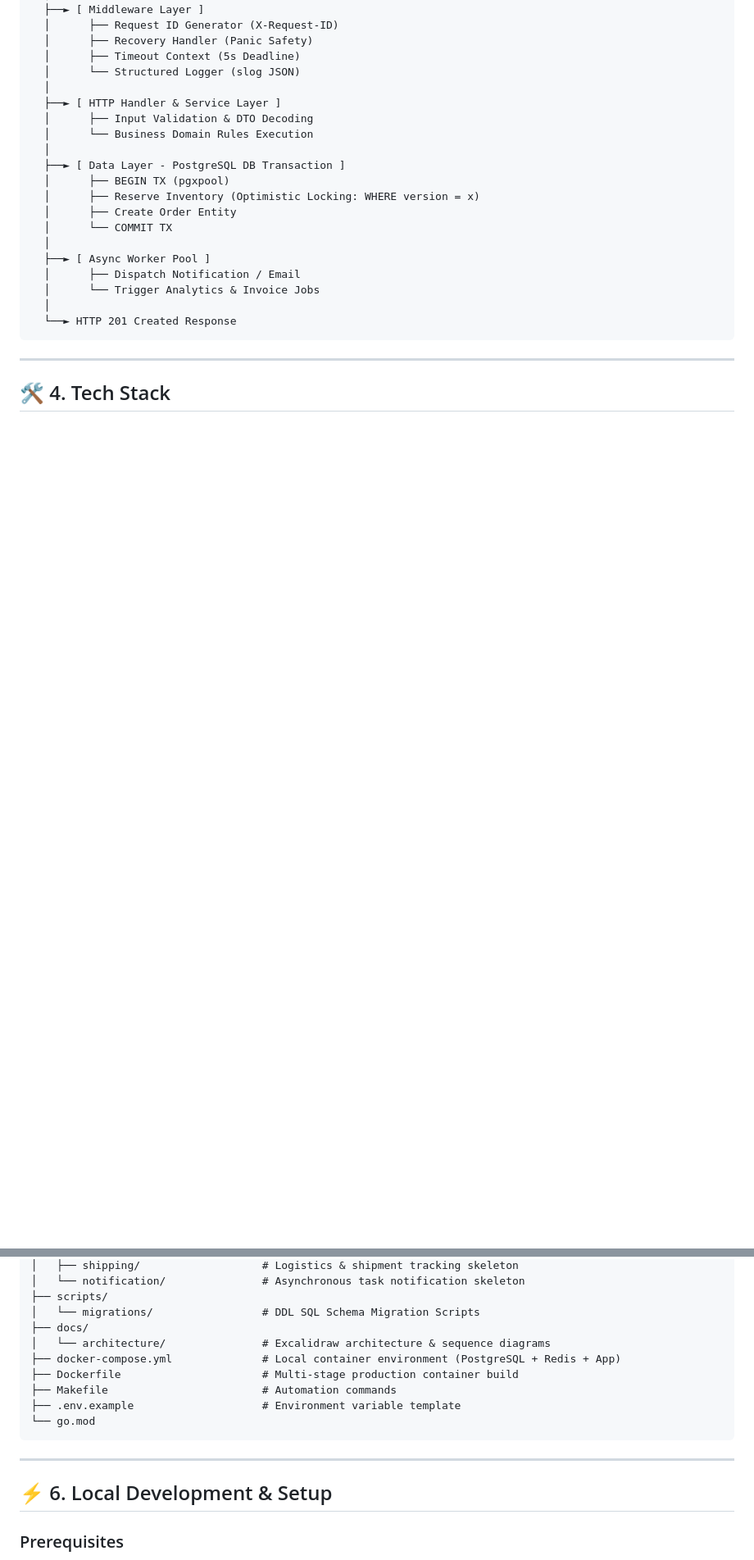
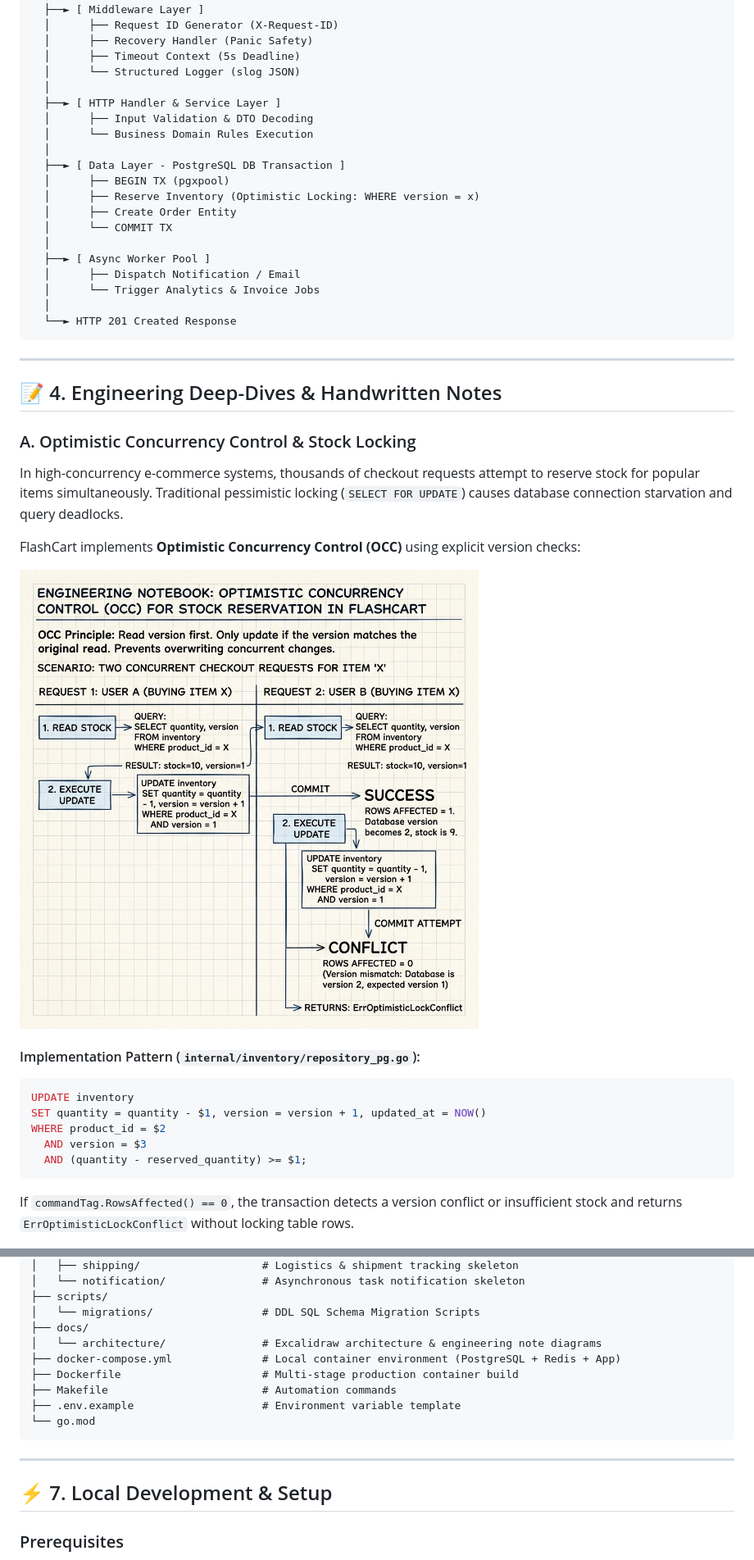
Before and after one commit to varun-2122/flashcart, a Markdown page: README.md, 2 parts joined by grey strips. Shown: that part at 82% size. Rendered like a GitHub page; pictures changed too: docs/architecture/optimistic_locking_diagram.png (added); blank space fills up the shorter version.

Commit message:
docs: enhance README with handwritten engineering note diagrams explaining Optimistic Locking, Unit of Work Transactions, and Go Worker Pools

````diff
--- a/README.md
+++ b/README.md
@@ -77,4 +71,23 @@ Client (HTTP POST /orders)
 
 ---
 
-## 🛠 4. Tech Stack
+## 📝 4. Engineering Deep-Dives & Handwritten Notes
+
+### A. Optimistic Concurrency Control & Stock Locking
+
+In high-concurrency e-commerce systems, thousands of checkout requests attempt to reserve stock for popular items simultaneously. Traditional pessimistic locking (`SELECT FOR UPDATE`) causes database connection starvation and query deadlocks.
+
+FlashCart implements **Optimistic Concurrency Control (OCC)** using explicit version checks:
+
+![FlashCart Optimistic Locking Diagram](docs/architecture/optimistic_locking_diagram.png)
+
+#### Implementation Pattern (`internal/inventory/repository_pg.go`):
+```sql
+UPDATE inventory
+SET quantity = quantity - $1, version = version + 1, updated_at = NOW()
+WHERE product_id = $2
+  AND version = $3
+  AND (quantity - reserved_quantity) >= $1;
+```
+If `commandTag.RowsAffected() == 0`, the transaction detects a version conflict or insufficient stock and returns `ErrOptimisticLockConflict` without locking table rows.
+
@@ -126,7 +175,7 @@ flashcart/
 ├── scripts/
 │   └── migrations/                 # DDL SQL Schema Migration Scripts
 ├── docs/
-│   └── architecture/               # Excalidraw architecture & sequence diagrams
+│   └── architecture/               # Excalidraw architecture & engineering note diagrams
 ├── docker-compose.yml              # Local container environment (PostgreSQL + Redis + App)
 ├── Dockerfile                      # Multi-stage production container build
 ├── Makefile                        # Automation commands
@@ -136,7 +185,7 @@ flashcart/
 
 ---
 
-## ⚡ 6. Local Development & Setup
+## ⚡ 7. Local Development & Setup
 
 ### Prerequisites
 - Go 1.24+ installed
````
Also changed, not shown: other parts of README.md (+48 -18 lines), docs/architecture/unit_of_work_diagram.png (added), docs/architecture/worker_pool_diagram.png (added).
